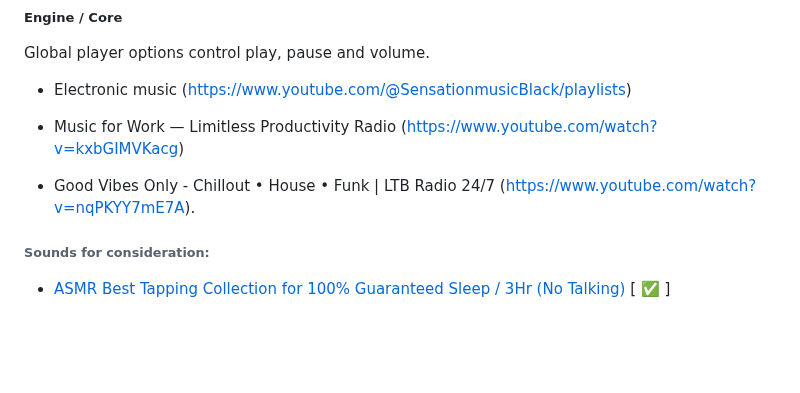
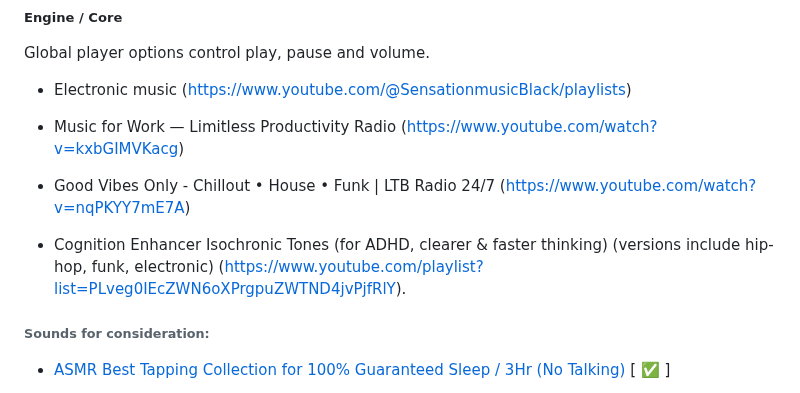
Before and after one commit to kkamara/kelvinkamara, a Markdown page: readme.md, the part around the change. GitHub-like rendering; blank space fills up the shorter version.

```diff
--- a/readme.md
+++ b/readme.md
@@ -90,7 +90,9 @@ Global player options control play, pause and volume.
 
 * Music for Work — Limitless Productivity Radio (https://www.youtube.com/watch?v=kxbGIMVKacg)
 
-* Good Vibes Only - Chillout • House • Funk | LTB Radio 24/7 (https://www.youtube.com/watch?v=nqPKYY7mE7A).
+* Good Vibes Only - Chillout • House • Funk | LTB Radio 24/7 (https://www.youtube.com/watch?v=nqPKYY7mE7A)
+
+* Cognition Enhancer Isochronic Tones (for ADHD, clearer & faster thinking) (versions include hip-hop, funk, electronic) (https://www.youtube.com/playlist?list=PLveg0IEcZWN6oXPrgpuZWTND4jvPjfRlY).
 
 ###### Sounds for consideration:
 
```
